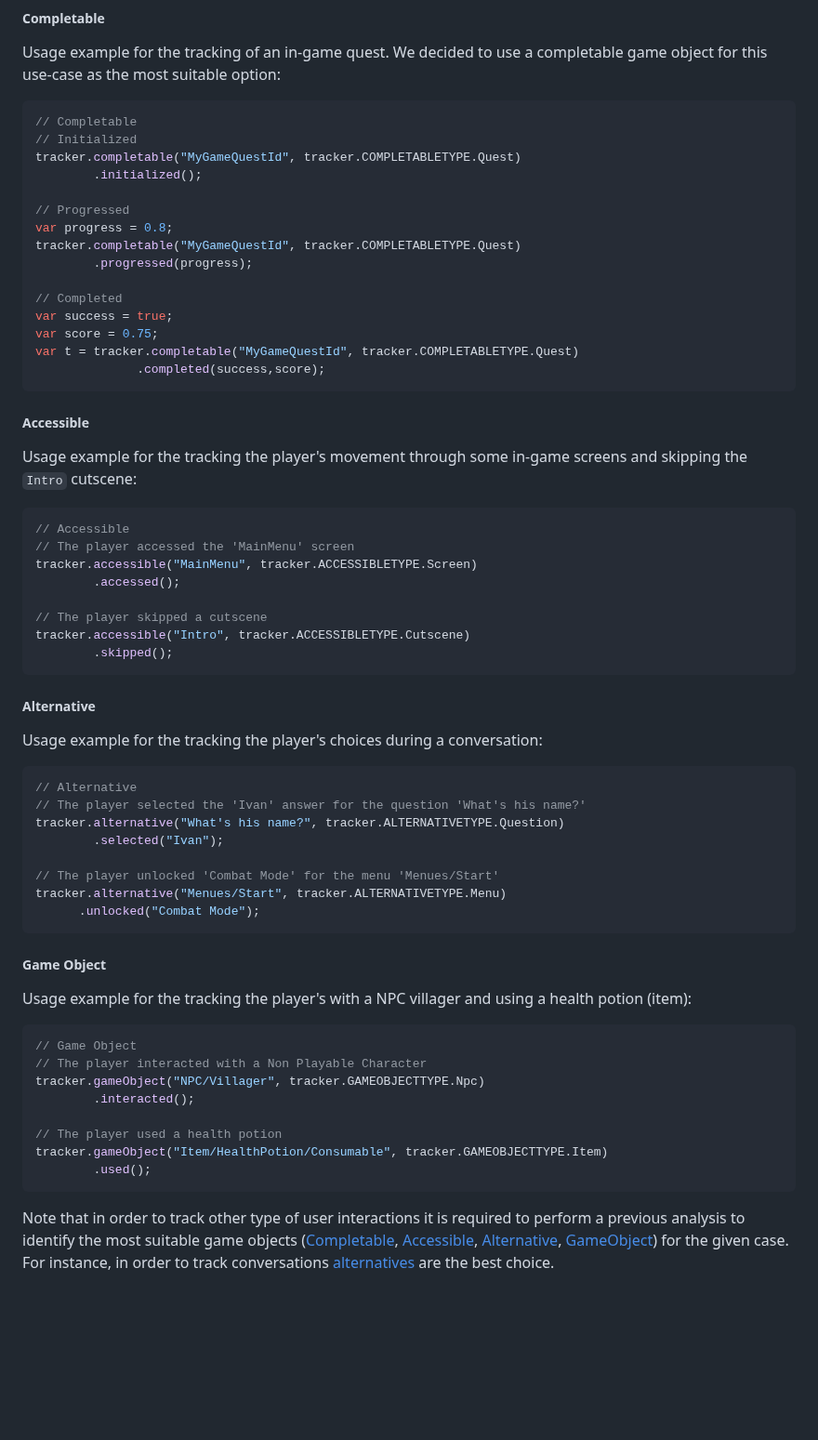
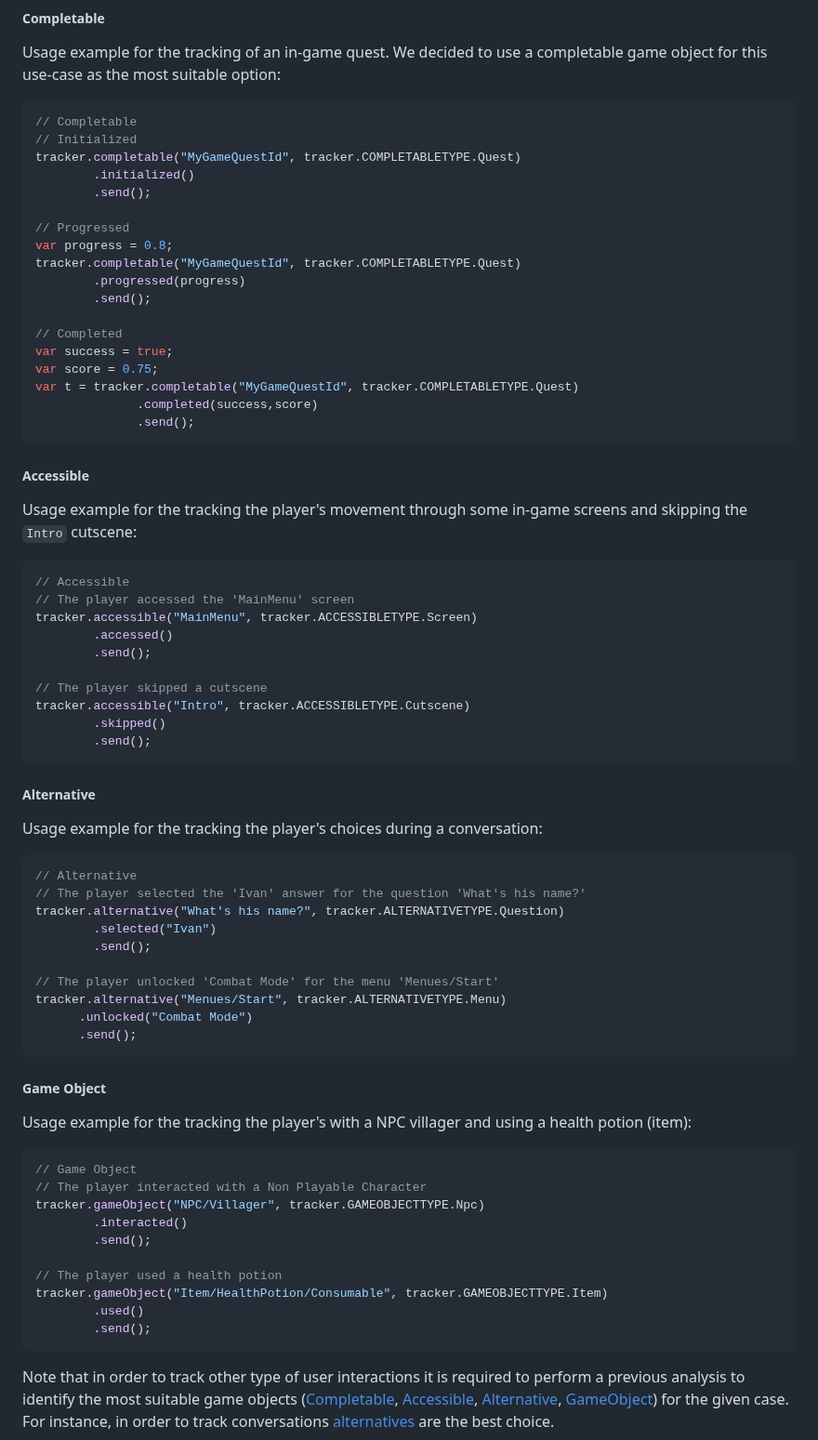
Before and after one commit to e-ucm/js-tracker, a Markdown page: README.md, the part around one of its changes. Shown at 93% size. Drawn GitHub-style; blank space fills up the shorter version.

````diff
--- a/README.md
+++ b/README.md
@@ -189,18 +209,21 @@ Usage example for the tracking of an in-game quest. We decided to use a completa
 // Completable
 // Initialized
 tracker.completable("MyGameQuestId", tracker.COMPLETABLETYPE.Quest)
-        .initialized();
+        .initialized()
+	  	.send();
 
 // Progressed
 var progress = 0.8;
 tracker.completable("MyGameQuestId", tracker.COMPLETABLETYPE.Quest)
-        .progressed(progress);
+        .progressed(progress)
+	  	.send();
 
 // Completed
 var success = true;
 var score = 0.75;
 var t = tracker.completable("MyGameQuestId", tracker.COMPLETABLETYPE.Quest)
-              .completed(success,score);
+              .completed(success,score)
+	  		  .send();
 ```
 
 ##### Accessible
@@ -211,11 +234,13 @@ Usage example for the tracking the player's movement through some in-game screen
 // Accessible
 // The player accessed the 'MainMenu' screen
 tracker.accessible("MainMenu", tracker.ACCESSIBLETYPE.Screen)
-        .accessed();
+        .accessed()
+	    .send();
 
 // The player skipped a cutscene
 tracker.accessible("Intro", tracker.ACCESSIBLETYPE.Cutscene)
-        .skipped();
+        .skipped()
+		.send();
 ```
 
 ##### Alternative
@@ -226,11 +251,13 @@ Usage example for the tracking the player's choices during a conversation:
 // Alternative
 // The player selected the 'Ivan' answer for the question 'What's his name?'
 tracker.alternative("What's his name?", tracker.ALTERNATIVETYPE.Question)
-        .selected("Ivan");
+        .selected("Ivan")
+		.send();
 
 // The player unlocked 'Combat Mode' for the menu 'Menues/Start'
 tracker.alternative("Menues/Start", tracker.ALTERNATIVETYPE.Menu)
-      .unlocked("Combat Mode");
+      .unlocked("Combat Mode")
+	  .send();
 ```
 
 ##### Game Object
@@ -241,11 +268,13 @@ Usage example for the tracking the player's with a NPC villager and using a heal
 // Game Object
 // The player interacted with a Non Playable Character
 tracker.gameObject("NPC/Villager", tracker.GAMEOBJECTTYPE.Npc)
-        .interacted();
+        .interacted()
+		.send();
 
 // The player used a health potion
 tracker.gameObject("Item/HealthPotion/Consumable", tracker.GAMEOBJECTTYPE.Item)
-        .used();
+        .used()
+		.send();
 ```
 
 Note that in order to track other type of user interactions it is required to perform a previous analysis to identify the most suitable game objects ([Completable](https://github.com/e-ucm/xapi-seriousgames/blob/master/xAPI%20Profile.md#tracking-progress), [Accessible](https://github.com/e-ucm/xapi-seriousgames/blob/master/xAPI%20Profile.md#tracking-navigation), [Alternative](https://github.com/e-ucm/xapi-seriousgames/blob/master/xAPI%20Profile.md#tracking-decisions), [GameObject](https://github.com/e-ucm/xapi-seriousgames/blob/master/xAPI%20Profile.md#tracking-game-world-interactions)) for the given case. For instance, in order to track conversations [alternatives](https://github.com/e-ucm/xapi-seriousgames/blob/master/xAPI%20Profile.md#tracking-decisions) are the best choice.
````
Also changed, not shown: other parts of README.md (+24 -4 lines).
